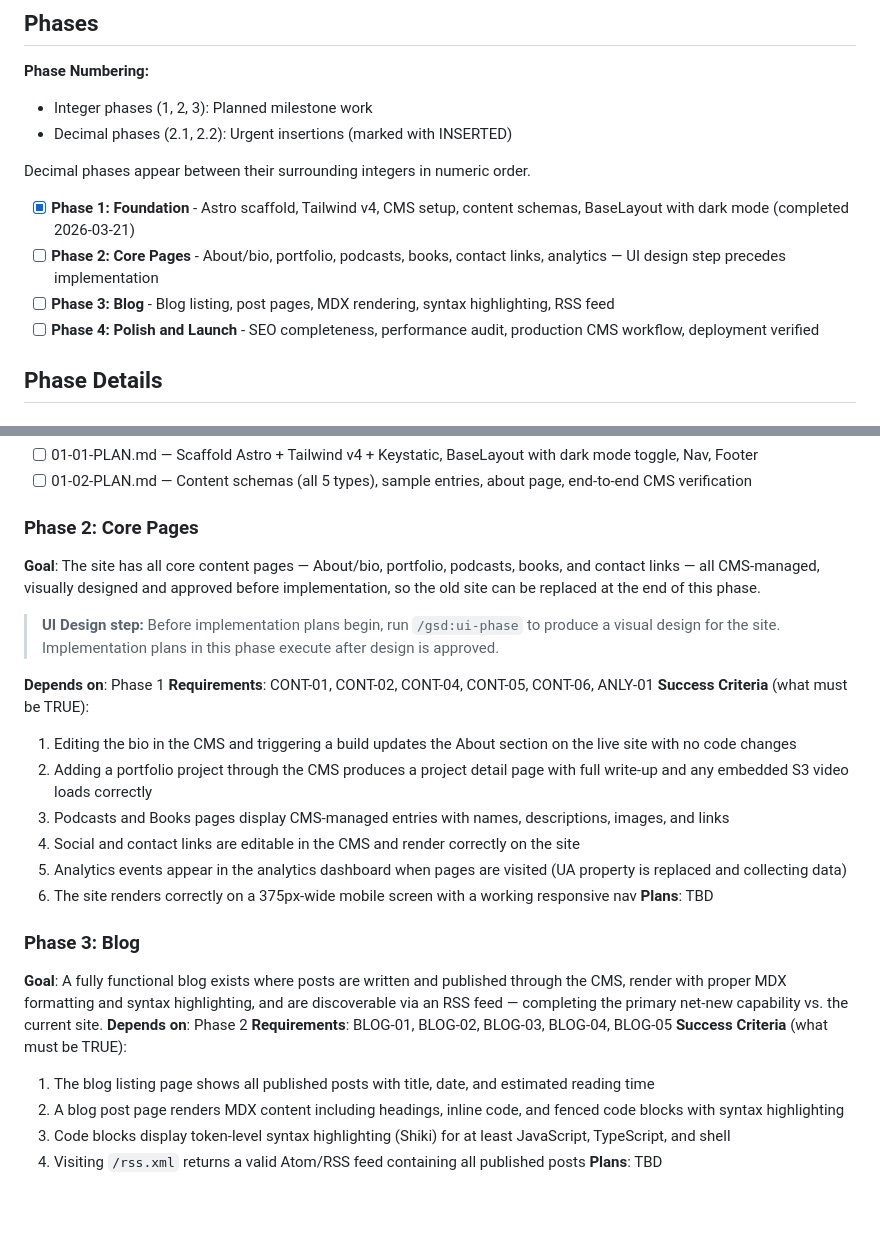
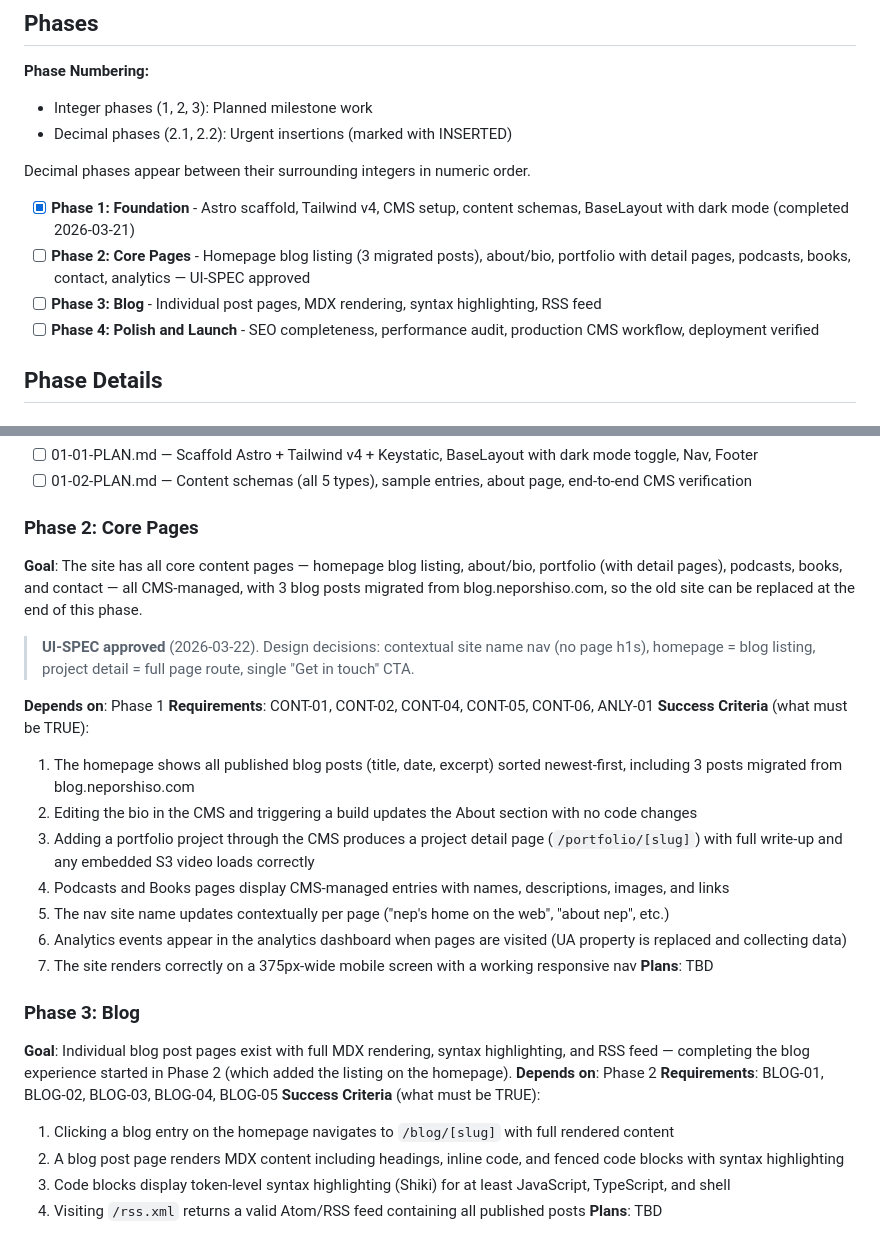
Before and after one commit to neporshiso/nep-personal-website, a Markdown page: .planning/ROADMAP.md, 2 parts joined by grey strips. GitHub-like rendering; blank space fills up the shorter version.

Commit message:
docs(02): update UI-SPEC and roadmap with mockup review decisions
Homepage = blog listing with migrated posts, contextual site name nav
replaces page h1s, project detail as full page route, single CTA.

Co-Authored-By: Claude Opus 4.6 (1M context) <noreply@anthropic.com>

```diff
--- a/.planning/ROADMAP.md
+++ b/.planning/ROADMAP.md
@@ -13,8 +13,8 @@ Rebuild a personal developer site from a static HTML/CSS/JS codebase into a mode
 Decimal phases appear between their surrounding integers in numeric order.
 
 - [x] **Phase 1: Foundation** - Astro scaffold, Tailwind v4, CMS setup, content schemas, BaseLayout with dark mode (completed 2026-03-21)
-- [ ] **Phase 2: Core Pages** - About/bio, portfolio, podcasts, books, contact links, analytics — UI design step precedes implementation
-- [ ] **Phase 3: Blog** - Blog listing, post pages, MDX rendering, syntax highlighting, RSS feed
+- [ ] **Phase 2: Core Pages** - Homepage blog listing (3 migrated posts), about/bio, portfolio with detail pages, podcasts, books, contact, analytics — UI-SPEC approved
+- [ ] **Phase 3: Blog** - Individual post pages, MDX rendering, syntax highlighting, RSS feed
 - [ ] **Phase 4: Polish and Launch** - SEO completeness, performance audit, production CMS workflow, deployment verified
 
 ## Phase Details
@@ -35,27 +35,28 @@ Plans:
 - [ ] 01-02-PLAN.md — Content schemas (all 5 types), sample entries, about page, end-to-end CMS verification
 
 ### Phase 2: Core Pages
-**Goal**: The site has all core content pages — About/bio, portfolio, podcasts, books, and contact links — all CMS-managed, visually designed and approved before implementation, so the old site can be replaced at the end of this phase.
+**Goal**: The site has all core content pages — homepage blog listing, about/bio, portfolio (with detail pages), podcasts, books, and contact — all CMS-managed, with 3 blog posts migrated from blog.neporshiso.com, so the old site can be replaced at the end of this phase.
 
-> **UI Design step:** Before implementation plans begin, run `/gsd:ui-phase` to produce a visual design for the site. Implementation plans in this phase execute after design is approved.
+> **UI-SPEC approved** (2026-03-22). Design decisions: contextual site name nav (no page h1s), homepage = blog listing, project detail = full page route, single "Get in touch" CTA.
 
 **Depends on**: Phase 1
 **Requirements**: CONT-01, CONT-02, CONT-04, CONT-05, CONT-06, ANLY-01
 **Success Criteria** (what must be TRUE):
-  1. Editing the bio in the CMS and triggering a build updates the About section on the live site with no code changes
-  2. Adding a portfolio project through the CMS produces a project detail page with full write-up and any embedded S3 video loads correctly
-  3. Podcasts and Books pages display CMS-managed entries with names, descriptions, images, and links
-  4. Social and contact links are editable in the CMS and render correctly on the site
-  5. Analytics events appear in the analytics dashboard when pages are visited (UA property is replaced and collecting data)
-  6. The site renders correctly on a 375px-wide mobile screen with a working responsive nav
+  1. The homepage shows all published blog posts (title, date, excerpt) sorted newest-first, including 3 posts migrated from blog.neporshiso.com
+  2. Editing the bio in the CMS and triggering a build updates the About section with no code changes
+  3. Adding a portfolio project through the CMS produces a project detail page (`/portfolio/[slug]`) with full write-up and any embedded S3 video loads correctly
+  4. Podcasts and Books pages display CMS-managed entries with names, descriptions, images, and links
+  5. The nav site name updates contextually per page ("nep's home on the web", "about nep", etc.)
+  6. Analytics events appear in the analytics dashboard when pages are visited (UA property is replaced and collecting data)
+  7. The site renders correctly on a 375px-wide mobile screen with a working responsive nav
 **Plans**: TBD
 
 ### Phase 3: Blog
-**Goal**: A fully functional blog exists where posts are written and published through the CMS, render with proper MDX formatting and syntax highlighting, and are discoverable via an RSS feed — completing the primary net-new capability vs. the current site.
+**Goal**: Individual blog post pages exist with full MDX rendering, syntax highlighting, and RSS feed — completing the blog experience started in Phase 2 (which added the listing on the homepage).
 **Depends on**: Phase 2
 **Requirements**: BLOG-01, BLOG-02, BLOG-03, BLOG-04, BLOG-05
 **Success Criteria** (what must be TRUE):
-  1. The blog listing page shows all published posts with title, date, and estimated reading time
+  1. Clicking a blog entry on the homepage navigates to `/blog/[slug]` with full rendered content
   2. A blog post page renders MDX content including headings, inline code, and fenced code blocks with syntax highlighting
   3. Code blocks display token-level syntax highlighting (Shiki) for at least JavaScript, TypeScript, and shell
   4. Visiting `/rss.xml` returns a valid Atom/RSS feed containing all published posts
```
Also changed, not shown: 1 other file.
